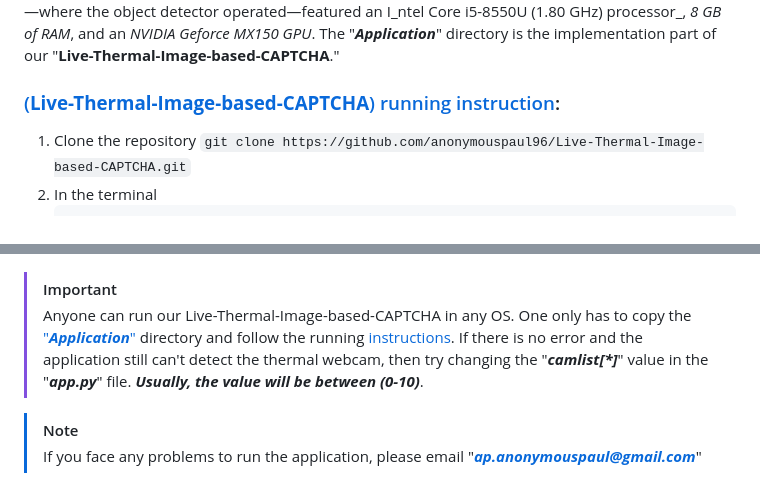
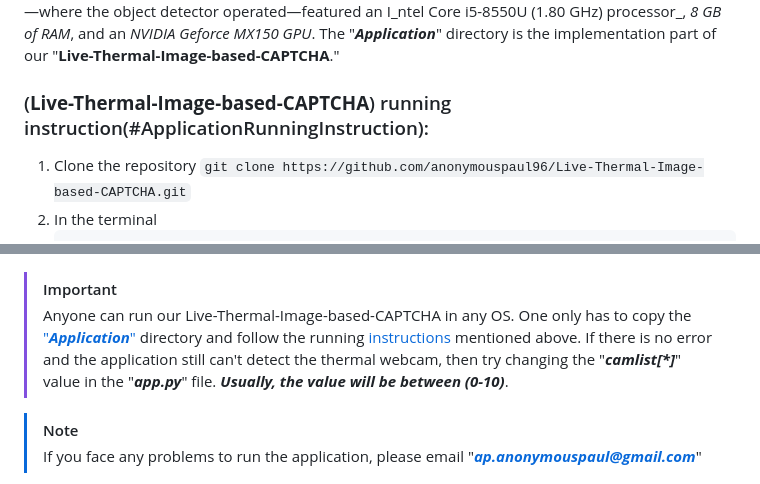
Before and after one commit to anonymouspaul96/Live-Thermal-Image-based-CAPTCHA, a Markdown page: README.md, 2 parts joined by grey strips. GitHub-like rendering.

````diff
--- a/README.md
+++ b/README.md
@@ -7,7 +7,7 @@ CAPTCHAs serve as a protective measure to differentiate between humans and bots,
 ### Supported Environments
 For tasks specific to web browsers, such as submitting a thermal image and receiving outcomes from the server’s object detector, we utilized Flask—a lightweight web framework developed in Python. Our image classifier network, _YOLOv4-tiny_, was implemented on top of Darknet—an open-source neural network framework coded in C and CUDA. This framework not only offers rapid and uncomplicated setup but also supports both CPU and GPU computations. We carried out our experiments in the environment of _Ubuntu 20.04_. To simulate a server with lower power consumption, the host machine—where the object detector operated—featured an I_ntel Core i5-8550U (1.80 GHz) processor_, _8 GB of RAM_, and an _NVIDIA Geforce MX150 GPU_. The "***Application***" directory is the implementation part of our "**Live-Thermal-Image-based-CAPTCHA**."
 
-### [(**Live-Thermal-Image-based-CAPTCHA**) running instruction](#runningInstruction):
+### (**Live-Thermal-Image-based-CAPTCHA**) running instruction(#ApplicationRunningInstruction):
 1. Clone the repository ```git clone https://github.com/anonymouspaul96/Live-Thermal-Image-based-CAPTCHA.git```
 2. In the terminal
    ```
@@ -28,7 +28,7 @@ For tasks specific to web browsers, such as submitting a thermal image and recei
 >If you get an error like ``` ln = [ln[i[0] - 1] for i in net.getUnconnectedOutLayers()] IndexError: invalid index to scalar variable.``` Then please remove the bracket with 0: ```ln = [ln[i - 1] for i in net.getUnconnectedOutLayers()]```, line 50 in yolo_detection_images.py file.
 
 >[!IMPORTANT]
->Anyone can run our Live-Thermal-Image-based-CAPTCHA in any OS. One only has to copy the ["***Application***"](https://github.com/anonymouspaul96/Live-Thermal-Image-based-CAPTCHA/tree/main/Application) directory and follow the running [instructions](https://github.com/anonymouspaul96/Live-Thermal-Image-based-CAPTCHA/tree/main#runningInstruction). If there is no error and the application still can't detect the thermal webcam, then try changing the "***camlist[\*]***" value in the "***app.py***" file. ***Usually, the value will be between (0-10)***.
+>Anyone can run our Live-Thermal-Image-based-CAPTCHA in any OS. One only has to copy the ["***Application***"](https://github.com/anonymouspaul96/Live-Thermal-Image-based-CAPTCHA/tree/main/Application) directory and follow the running [instructions](https://github.com/anonymouspaul96/Live-Thermal-Image-based-CAPTCHA/tree/main#ApplicationRunningInstruction) mentioned above. If there is no error and the application still can't detect the thermal webcam, then try changing the "***camlist[\*]***" value in the "***app.py***" file. ***Usually, the value will be between (0-10)***.
 
 >[!NOTE]
 >If you face any problems to run the application, please email "***ap.anonymouspaul@gmail.com***"
````
